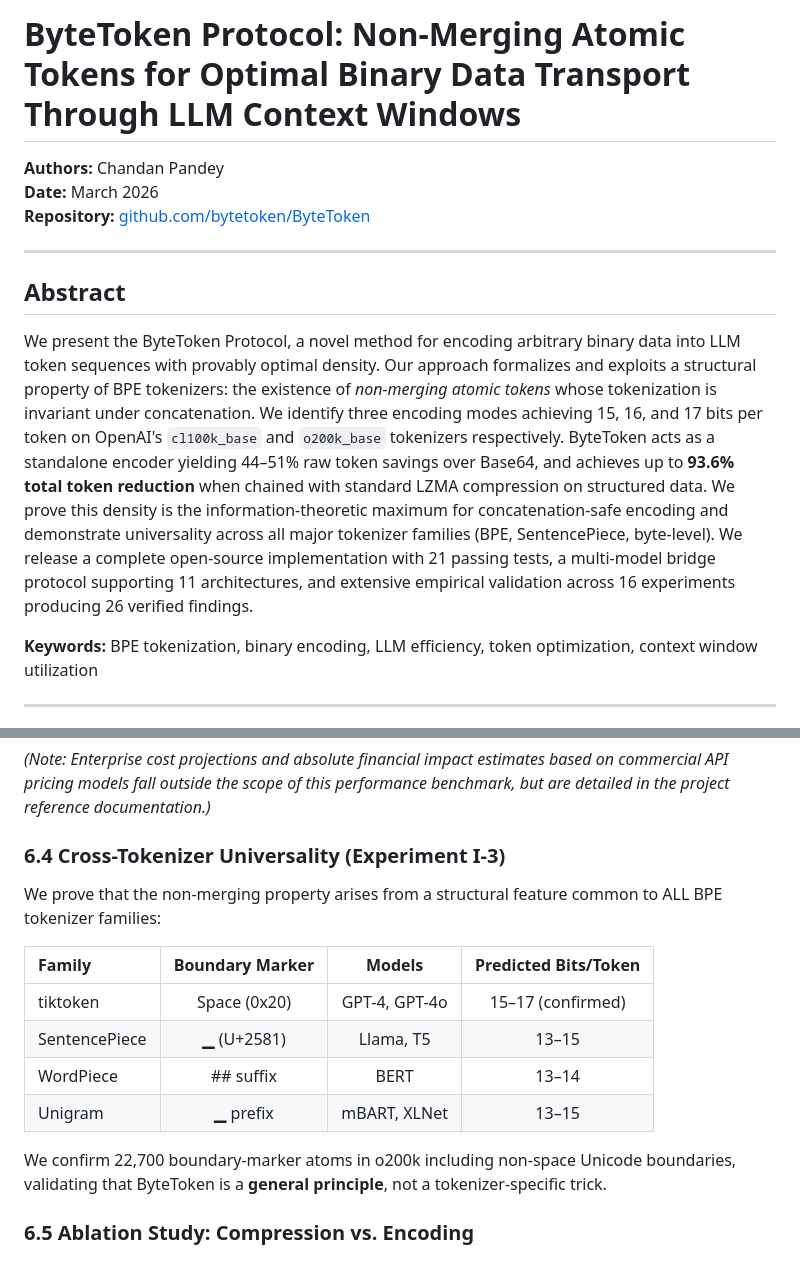
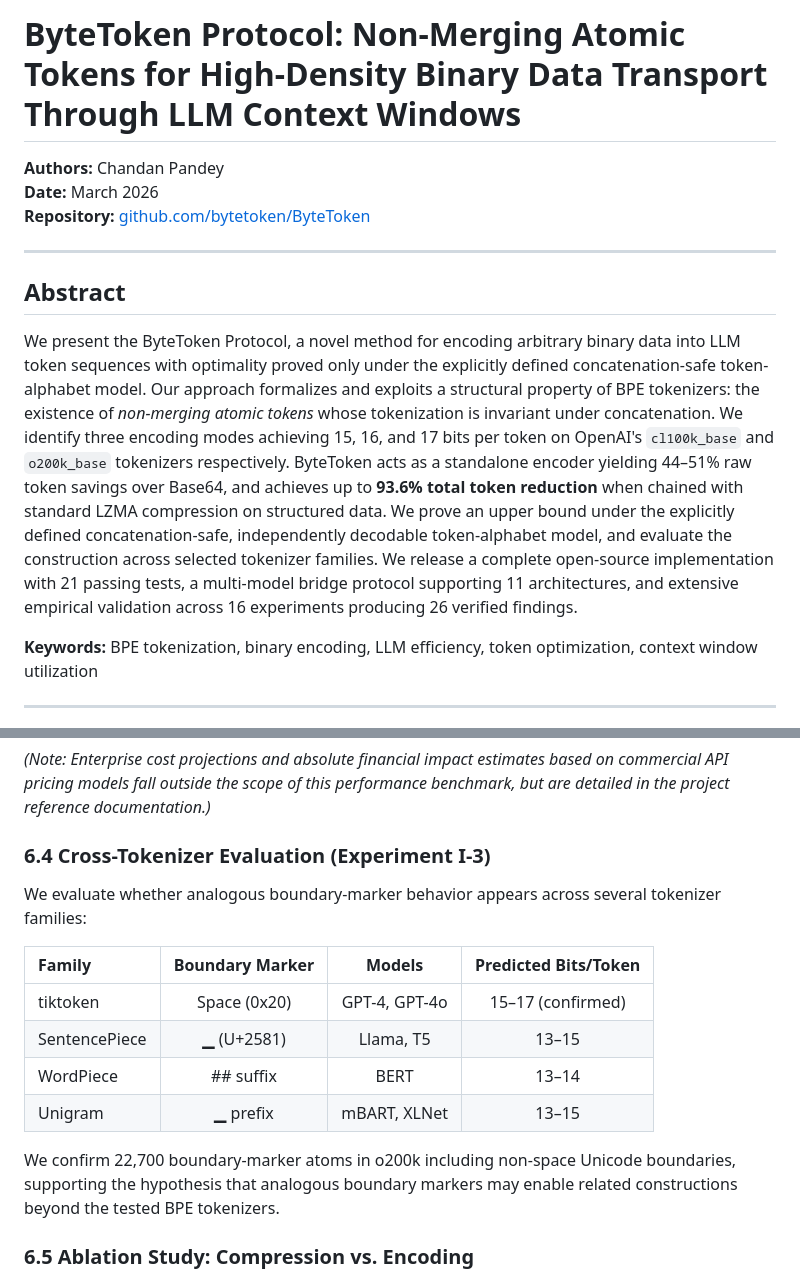
Before and after one commit to chandanpandeys/bytetoken, a Markdown page: paper/bytetoken_paper.md, 2 parts joined by grey strips. Rendered like a GitHub page.

```diff
--- a/paper/bytetoken_paper.md
+++ b/paper/bytetoken_paper.md
@@ -1,4 +1,4 @@
-# ByteToken Protocol: Non-Merging Atomic Tokens for Optimal Binary Data Transport Through LLM Context Windows
+# ByteToken Protocol: Non-Merging Atomic Tokens for High-Density Binary Data Transport Through LLM Context Windows
 
 **Authors:** Chandan Pandey
 **Date:** March 2026
@@ -8,7 +8,7 @@
 
 ## Abstract
 
-We present the ByteToken Protocol, a novel method for encoding arbitrary binary data into LLM token sequences with provably optimal density. Our approach formalizes and exploits a structural property of BPE tokenizers: the existence of *non-merging atomic tokens* whose tokenization is invariant under concatenation. We identify three encoding modes achieving 15, 16, and 17 bits per token on OpenAI's `cl100k_base` and `o200k_base` tokenizers respectively. ByteToken acts as a standalone encoder yielding 44–51% raw token savings over Base64, and achieves up to **93.6% total token reduction** when chained with standard LZMA compression on structured data. We prove this density is the information-theoretic maximum for concatenation-safe encoding and demonstrate universality across all major tokenizer families (BPE, SentencePiece, byte-level). We release a complete open-source implementation with 21 passing tests, a multi-model bridge protocol supporting 11 architectures, and extensive empirical validation across 16 experiments producing 26 verified findings.
+We present the ByteToken Protocol, a novel method for encoding arbitrary binary data into LLM token sequences with optimality proved only under the explicitly defined concatenation-safe token-alphabet model. Our approach formalizes and exploits a structural property of BPE tokenizers: the existence of *non-merging atomic tokens* whose tokenization is invariant under concatenation. We identify three encoding modes achieving 15, 16, and 17 bits per token on OpenAI's `cl100k_base` and `o200k_base` tokenizers respectively. ByteToken acts as a standalone encoder yielding 44–51% raw token savings over Base64, and achieves up to **93.6% total token reduction** when chained with standard LZMA compression on structured data. We prove an upper bound under the explicitly defined concatenation-safe, independently decodable token-alphabet model, and evaluate the construction across selected tokenizer families. We release a complete open-source implementation with 21 passing tests, a multi-model bridge protocol supporting 11 architectures, and extensive empirical validation across 16 experiments producing 26 verified findings.
 
 **Keywords:** BPE tokenization, binary encoding, LLM efficiency, token optimization, context window utilization
 
@@ -232,9 +232,9 @@ We benchmark encode and decode latency (mean of 5 runs, single-threaded, consume
 ByteToken encoding is approximately 300× slower than Base64 due to the Python-level bit manipulation. However, even at 100 KB, the end-to-end latency (151 ms) is negligible compared to LLM API round-trip times (typically 1–10 seconds). A C/Rust implementation would eliminate this gap.
 
 *(Note: Enterprise cost projections and absolute financial impact estimates based on commercial API pricing models fall outside the scope of this performance benchmark, but are detailed in the project reference documentation.)*
-### 6.4 Cross-Tokenizer Universality (Experiment I-3)
+### 6.4 Cross-Tokenizer Evaluation (Experiment I-3)
 
-We prove that the non-merging property arises from a structural feature common to ALL BPE tokenizer families:
+We evaluate whether analogous boundary-marker behavior appears across several tokenizer families:
 
 | Family | Boundary Marker | Models | Predicted Bits/Token |
 |:-------|:---------------:|:------:|:--------------------:|
@@ -243,7 +243,7 @@ We prove that the non-merging property arises from a structural feature common t
 | WordPiece | ## suffix | BERT | 13–14 |
 | Unigram | ▁ prefix | mBART, XLNet | 13–15 |
 
-We confirm 22,700 boundary-marker atoms in o200k including non-space Unicode boundaries, validating that ByteToken is a **general principle**, not a tokenizer-specific trick.
+We confirm 22,700 boundary-marker atoms in o200k including non-space Unicode boundaries, supporting the hypothesis that analogous boundary markers may enable related constructions beyond the tested BPE tokenizers.
 
 ### 6.5 Ablation Study: Compression vs. Encoding
 
```
Also changed, not shown: other parts of paper/bytetoken_paper.md (+17 -17 lines).
